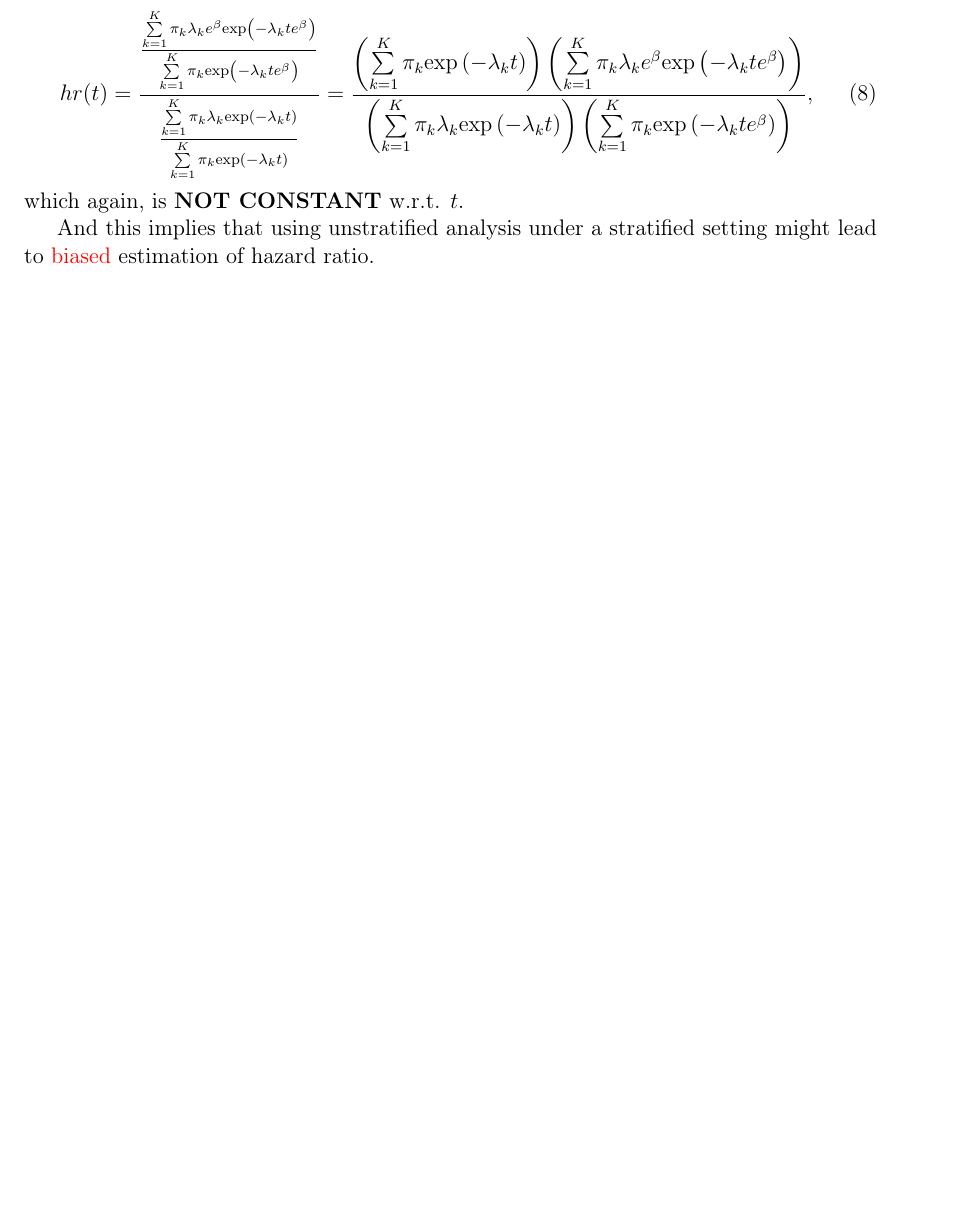
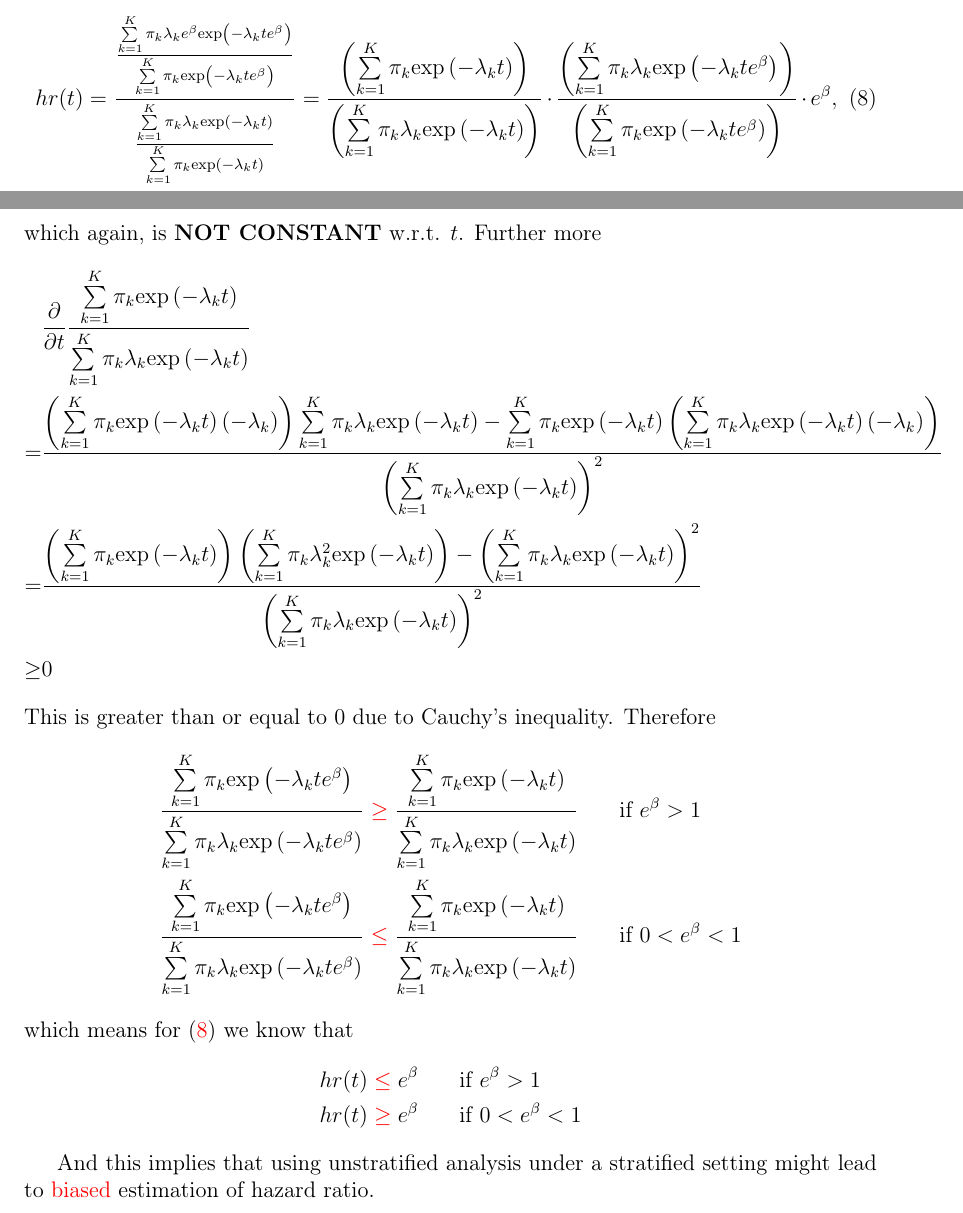
Before and after one commit to fenguoerbian/notes, a LaTeX document (survival_analysis/strat_vs_unstrat/strat_vs_unstrat.tex): part of page 5 of 5 before the commit and two parts of pages 5 and 6 of 6 after it, the two joined at a grey line, cut so that both start at the same text, the shorter picture padded with empty space. Compiled offline with pdfLaTeX.

Commit message:
Add notes about unstratified HR under stratified setting

```diff
--- a/survival_analysis/strat_vs_unstrat/strat_vs_unstrat.tex
+++ b/survival_analysis/strat_vs_unstrat/strat_vs_unstrat.tex
@@ -502,24 +502,134 @@ Even for a simple case, where we assume $p_k = 1, k = 1, \cdots, K$, we still ha
       \sum\limits_{k = 1}^K\pi_k
       \mathrm{exp}\left(-\lambda_kt\right)
     \right)
-    \left(
-      \sum\limits_{k = 1}^K\pi_k
-      \lambda_ke^\beta
-      \mathrm{exp}\left(-\lambda_kte^\beta\right)
-    \right)
   }{
     \left(
       \sum\limits_{k = 1}^K\pi_k
       \lambda_k
       \mathrm{exp}\left(- \lambda_kt\right)
     \right)
+  }
+  \cdot
+  \frac{
+    \left(
+      \sum\limits_{k = 1}^K\pi_k
+      \lambda_k
+      \mathrm{exp}\left(-\lambda_kte^\beta\right)
+    \right)
+  }{
     \left(
       \sum\limits_{k = 1}^K\pi_k
       \mathrm{exp}\left(-\lambda_kte^\beta\right)
     \right)
-  },
+  }
+  \cdot
+  e^\beta
+  ,
 \end{equation}
-which again, is \textbf{NOT CONSTANT} w.r.t. $t$.
+which again, is \textbf{NOT CONSTANT} w.r.t. $t$. Further more
+\[
+  \begin{aligned}
+    & \frac{\partial}{\partial t}
+      \frac{
+      \sum\limits_{k = 1}^K\pi_k
+      \mathrm{exp}\left(-\lambda_kt\right)
+      }{
+      \sum\limits_{k = 1}^K\pi_k
+      \lambda_k
+      \mathrm{exp}\left(- \lambda_kt\right)
+      }    \\
+      =& \frac{
+      \left(
+      \sum\limits_{k = 1}^K\pi_k
+      \mathrm{exp}\left(-\lambda_kt\right)
+      \left(-\lambda_k\right)
+      \right)
+      \sum\limits_{k = 1}^K\pi_k
+      \lambda_k
+      \mathrm{exp}\left(- \lambda_kt\right)
+      -
+      \sum\limits_{k = 1}^K\pi_k
+      \mathrm{exp}\left(-\lambda_kt\right)
+      \left(
+      \sum\limits_{k = 1}^K\pi_k
+      \lambda_k
+      \mathrm{exp}\left(- \lambda_kt\right)
+      \left(-\lambda_k\right)
+      \right)
+      }{\left(
+      \sum\limits_{k = 1}^K\pi_k
+      \lambda_k
+      \mathrm{exp}\left(- \lambda_kt\right)
+         \right)^2}    \\
+    =& \frac{\left(
+       \sum\limits_{k = 1}^K\pi_k
+       \mathrm{exp}\left(-\lambda_kt\right)
+       \right)
+       \left(
+       \sum\limits_{k = 1}^K\pi_k
+       \lambda_k^2
+       \mathrm{exp}\left(- \lambda_kt\right)
+       \right)
+       -
+       \left(
+       \sum\limits_{k = 1}^K\pi_k\lambda_k
+       \mathrm{exp}\left(-\lambda_kt\right)
+       \right)^2
+       }{\left(
+       \sum\limits_{k = 1}^K\pi_k
+       \lambda_k
+       \mathrm{exp}\left(- \lambda_kt\right)
+       \right)^2
+       }    \\
+       \geq& 0
+  \end{aligned}
+\]
+This is greater than or equal to 0 due to Cauchy's inequality. Therefore
+\[
+  \begin{aligned}
+    \frac{
+    \sum\limits_{k = 1}^K\pi_k
+    \mathrm{exp}\left(-\lambda_kt e^\beta\right)
+    }{
+    \sum\limits_{k = 1}^K\pi_k
+    \lambda_k
+    \mathrm{exp}\left(- \lambda_kt e^\beta\right)}
+    &{\color{red}\;\geq\;}
+      \frac{
+      \sum\limits_{k = 1}^K\pi_k
+      \mathrm{exp}\left(-\lambda_kt \right)
+      }{
+      \sum\limits_{k = 1}^K\pi_k
+      \lambda_k
+      \mathrm{exp}\left(- \lambda_kt \right)}
+    && \quad \text{if } e^\beta > 1    \\
+    \frac{
+    \sum\limits_{k = 1}^K\pi_k
+    \mathrm{exp}\left(-\lambda_kt e^\beta\right)
+    }{
+    \sum\limits_{k = 1}^K\pi_k
+    \lambda_k
+    \mathrm{exp}\left(- \lambda_kt e^\beta\right)}
+    &{\color{red}\;\leq\;}
+      \frac{
+      \sum\limits_{k = 1}^K\pi_k
+      \mathrm{exp}\left(-\lambda_kt \right)
+      }{
+      \sum\limits_{k = 1}^K\pi_k
+      \lambda_k
+      \mathrm{exp}\left(- \lambda_kt \right)}
+    && \quad \text{if } 0 < e^\beta < 1    \\
+  \end{aligned}
+\]
+which means for \eqref{eq:marginal_hr_exponential} we know that
+\[
+  \begin{aligned}
+    hr(t) & {\color{red}\;\leq\;} e^\beta
+    && \quad \text{if } e^\beta > 1    \\
+        hr(t) & {\color{red}\;\geq\;} e^\beta
+    && \quad \text{if } 0 < e^\beta < 1    \\
+  \end{aligned}
+\]
 \par
 And this implies that using unstratified analysis under a stratified setting might lead to {\color{red} biased} estimation of hazard ratio.
 
```
Also changed, not shown: survival_analysis/strat_vs_unstrat/strat_vs_unstrat.pdf.
